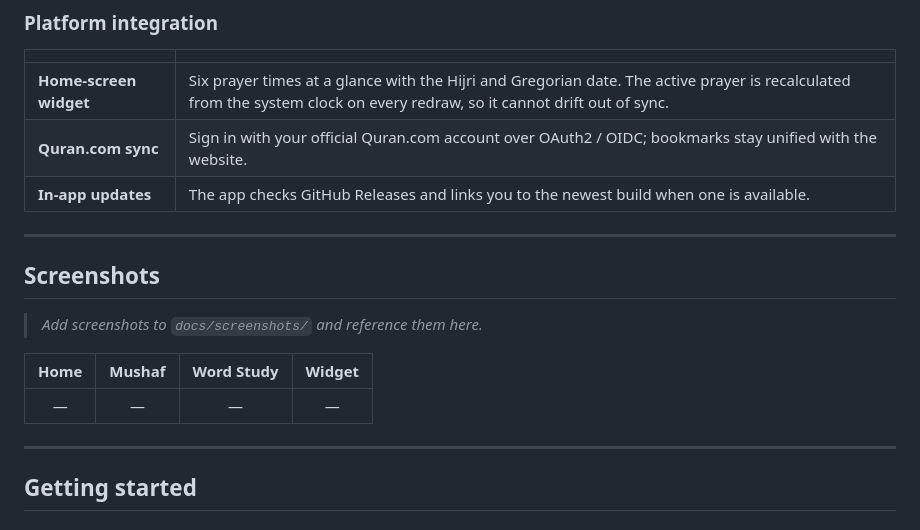
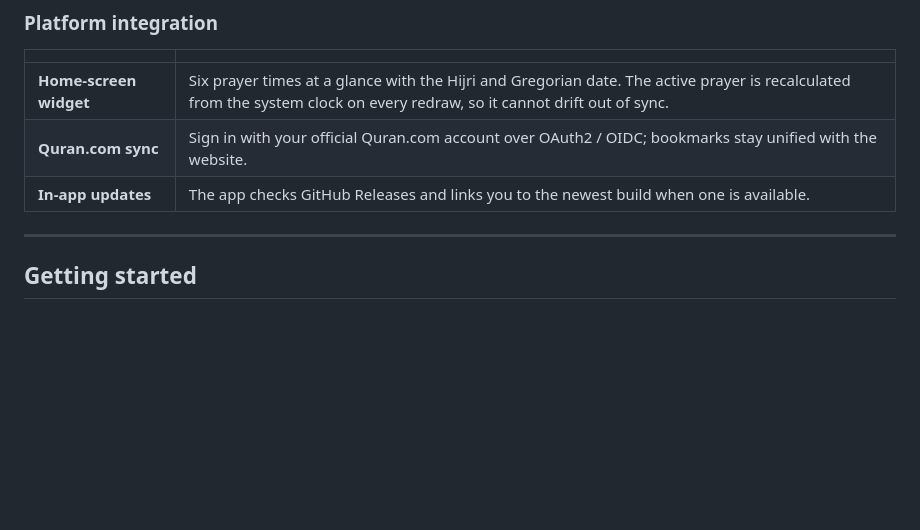
Before and after one commit to d0tahmed/Quran2U, a Markdown page: README.md, the part around the change. Rendered like a GitHub page; blank space fills up the shorter version.

Commit message:
docs: rewrite README for v4.0.0

```diff
--- a/README.md
+++ b/README.md
@@ -73,15 +73,6 @@ advertising or tracking, and is released under the GPLv3.
 
 ---
 
-## Screenshots
-
-> _Add screenshots to `docs/screenshots/` and reference them here._
-
-| Home | Mushaf | Word Study | Widget |
-|:---:|:---:|:---:|:---:|
-| — | — | — | — |
-
----
 
 ## Getting started
 
```
